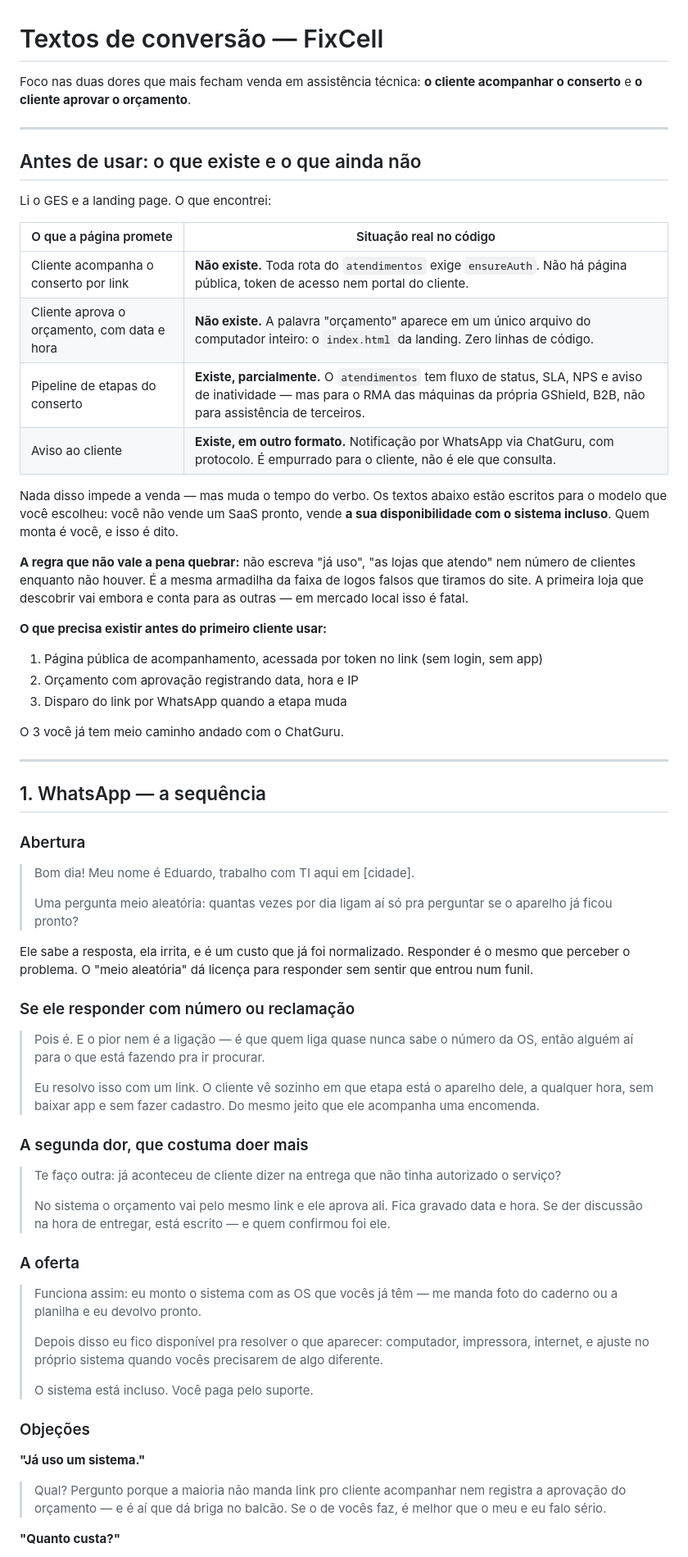
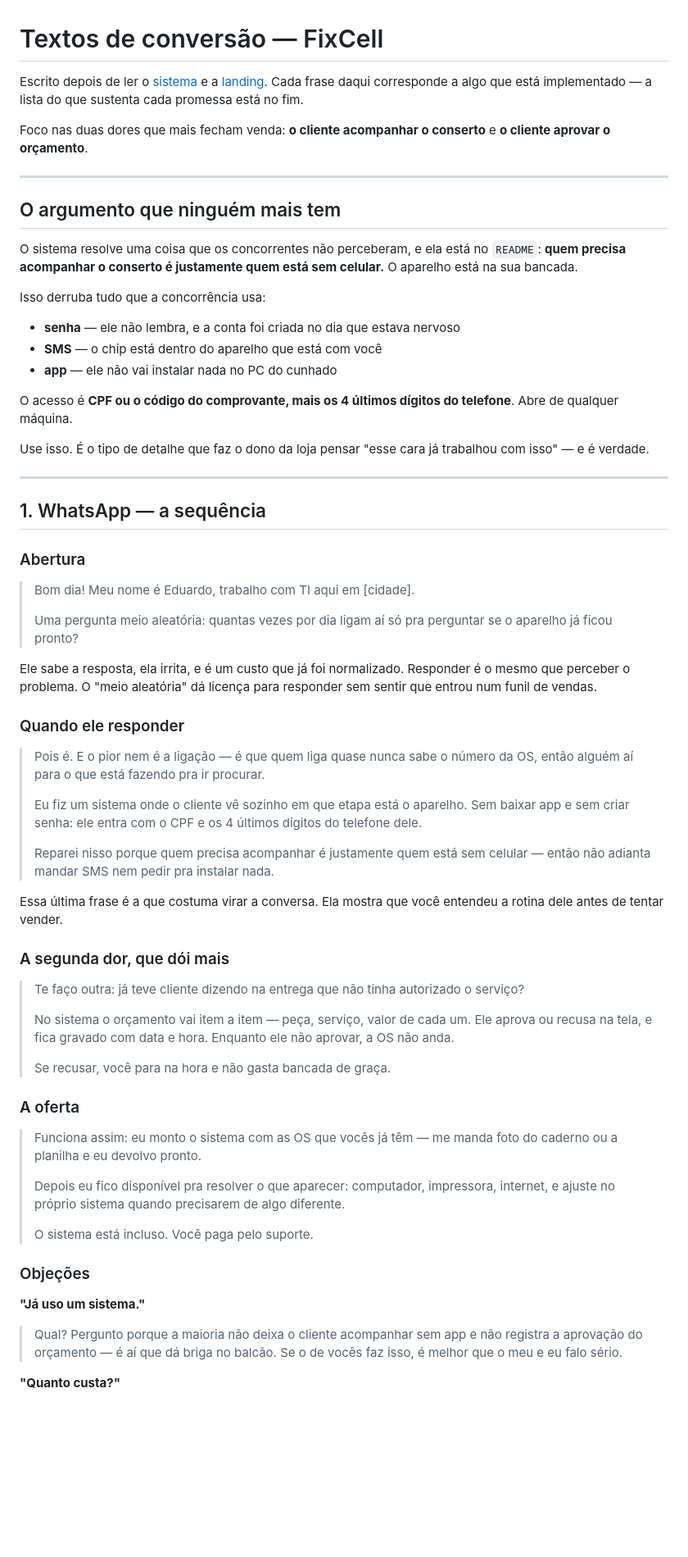
Before and after one commit to EduardoKtzz/scrollCelulares, a Markdown page: TEXTOS-CONVERSAO.md, the part around one of its changes. Shown at 82% size. Drawn GitHub-style; blank space fills up the shorter version.

```diff
--- a/TEXTOS-CONVERSAO.md
+++ b/TEXTOS-CONVERSAO.md
@@ -1,37 +1,32 @@
 # Textos de conversão — FixCell
 
-Foco nas duas dores que mais fecham venda em assistência técnica:
-**o cliente acompanhar o conserto** e **o cliente aprovar o orçamento**.
+Escrito depois de ler o [sistema](https://github.com/EduardoKtzz/newsystemAssistenciaSAAS)
+e a [landing](https://github.com/EduardoKtzz/scrollCelulares). Cada frase daqui
+corresponde a algo que está implementado — a lista do que sustenta cada promessa
+está no fim.
+
+Foco nas duas dores que mais fecham venda: **o cliente acompanhar o conserto** e
+**o cliente aprovar o orçamento**.
 
 ---
 
-## Antes de usar: o que existe e o que ainda não
+## O argumento que ninguém mais tem
 
-Li o GES e a landing page. O que encontrei:
+O sistema resolve uma coisa que os concorrentes não perceberam, e ela está no
+`README`: **quem precisa acompanhar o conserto é justamente quem está sem
+celular.** O aparelho está na sua bancada.
 
-| O que a página promete | Situação real no código |
-|---|---|
-| Cliente acompanha o conserto por link | **Não existe.** Toda rota do `atendimentos` exige `ensureAuth`. Não há página pública, token de acesso nem portal do cliente. |
-| Cliente aprova o orçamento, com data e hora | **Não existe.** A palavra "orçamento" aparece em um único arquivo do computador inteiro: o `index.html` da landing. Zero linhas de código. |
-| Pipeline de etapas do conserto | **Existe, parcialmente.** O `atendimentos` tem fluxo de status, SLA, NPS e aviso de inatividade — mas para o RMA das máquinas da própria GShield, B2B, não para assistência de terceiros. |
-| Aviso ao cliente | **Existe, em outro formato.** Notificação por WhatsApp via ChatGuru, com protocolo. É empurrado para o cliente, não é ele que consulta. |
+Isso derruba tudo que a concorrência usa:
 
-Nada disso impede a venda — mas muda o tempo do verbo. Os textos abaixo estão
-escritos para o modelo que você escolheu: você não vende um SaaS pronto, vende
-**a sua disponibilidade com o sistema incluso**. Quem monta é você, e isso é dito.
+- **senha** — ele não lembra, e a conta foi criada no dia que estava nervoso
+- **SMS** — o chip está dentro do aparelho que está com você
+- **app** — ele não vai instalar nada no PC do cunhado
 
-**A regra que não vale a pena quebrar:** não escreva "já uso", "as lojas que
-atendo" nem número de clientes enquanto não houver. É a mesma armadilha da faixa
-de logos falsos que tiramos do site. A primeira loja que descobrir vai embora e
-conta para as outras — em mercado local isso é fatal.
+O acesso é **CPF ou o código do comprovante, mais os 4 últimos dígitos do
+telefone**. Abre de qualquer máquina.
 
-**O que precisa existir antes do primeiro cliente usar:**
-
-1. Página pública de acompanhamento, acessada por token no link (sem login, sem app)
-2. Orçamento com aprovação registrando data, hora e IP
-3. Disparo do link por WhatsApp quando a etapa muda
-
-O 3 você já tem meio caminho andado com o ChatGuru.
+Use isso. É o tipo de detalhe que faz o dono da loja pensar "esse cara já
+trabalhou com isso" — e é verdade.
 
 ---
 
@@ -45,31 +40,38 @@ O 3 você já tem meio caminho andado com o ChatGuru.
 
 Ele sabe a resposta, ela irrita, e é um custo que já foi normalizado. Responder é
 o mesmo que perceber o problema. O "meio aleatória" dá licença para responder sem
-sentir que entrou num funil.
+sentir que entrou num funil de vendas.
 
-### Se ele responder com número ou reclamação
+### Quando ele responder
 
 > Pois é. E o pior nem é a ligação — é que quem liga quase nunca sabe o número da OS, então alguém aí para o que está fazendo pra ir procurar.
 >
-> Eu resolvo isso com um link. O cliente vê sozinho em que etapa está o aparelho dele, a qualquer hora, sem baixar app e sem fazer cadastro. Do mesmo jeito que ele acompanha uma encomenda.
+> Eu fiz um sistema onde o cliente vê sozinho em que etapa está o aparelho. Sem baixar app e sem criar senha: ele entra com o CPF e os 4 últimos dígitos do telefone dele.
+>
+> Reparei nisso porque quem precisa acompanhar é justamente quem está sem celular — então não adianta mandar SMS nem pedir pra instalar nada.
 
-### A segunda dor, que costuma doer mais
+Essa última frase é a que costuma virar a conversa. Ela mostra que você entendeu
+a rotina dele antes de tentar vender.
 
-> Te faço outra: já aconteceu de cliente dizer na entrega que não tinha autorizado o serviço?
+### A segunda dor, que dói mais
+
+> Te faço outra: já teve cliente dizendo na entrega que não tinha autorizado o serviço?
 >
-> No sistema o orçamento vai pelo mesmo link e ele aprova ali. Fica gravado data e hora. Se der discussão na hora de entregar, está escrito — e quem confirmou foi ele.
+> No sistema o orçamento vai item a item — peça, serviço, valor de cada um. Ele aprova ou recusa na tela, e fica gravado com data e hora. Enquanto ele não aprovar, a OS não anda.
+>
+> Se recusar, você para na hora e não gasta bancada de graça.
 
 ### A oferta
 
 > Funciona assim: eu monto o sistema com as OS que vocês já têm — me manda foto do caderno ou a planilha e eu devolvo pronto.
 >
-> Depois disso eu fico disponível pra resolver o que aparecer: computador, impressora, internet, e ajuste no próprio sistema quando vocês precisarem de algo diferente.
+> Depois eu fico disponível pra resolver o que aparecer: computador, impressora, internet, e ajuste no próprio sistema quando precisarem de algo diferente.
 >
 > O sistema está incluso. Você paga pelo suporte.
 
 ### Objeções
 
 **"Já uso um sistema."**
-> Qual? Pergunto porque a maioria não manda link pro cliente acompanhar nem registra a aprovação do orçamento — e é aí que dá briga no balcão. Se o de vocês faz, é melhor que o meu e eu falo sério.
+> Qual? Pergunto porque a maioria não deixa o cliente acompanhar sem app e não registra a aprovação do orçamento — é aí que dá briga no balcão. Se o de vocês faz isso, é melhor que o meu e eu falo sério.
 
 **"Quanto custa?"**
```
Also changed, not shown: other parts of TEXTOS-CONVERSAO.md (+75 -37 lines).
